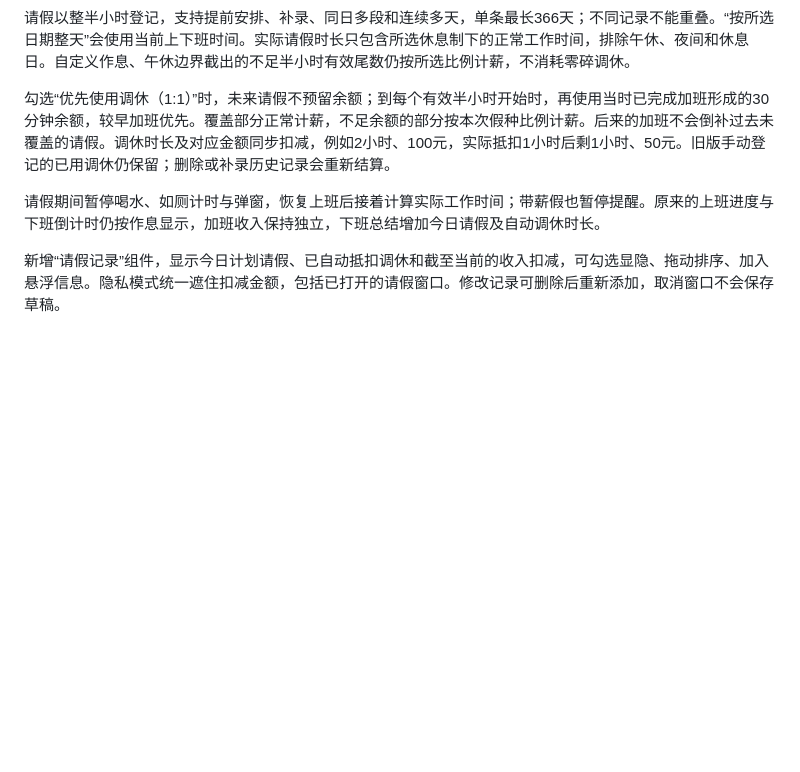
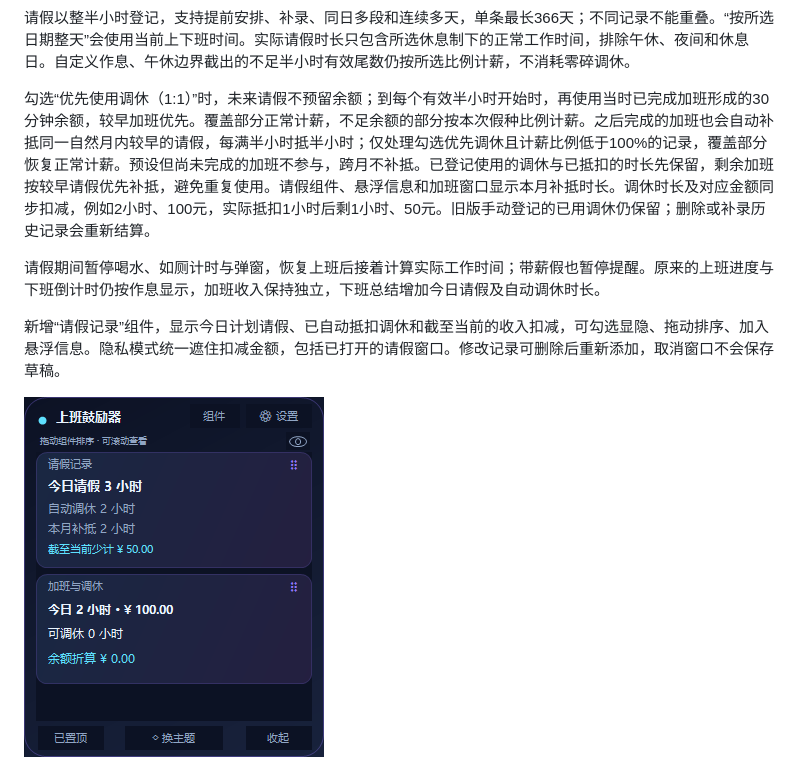
Before and after one commit to 24huang/work-encourager, a Markdown page: README.md, the part around the change. GitHub-like rendering; pictures changed too: assets/retro-timeoff.png (added); blank space fills up the shorter version.

```diff
--- a/README.md
+++ b/README.md
@@ -101,11 +101,13 @@ Windows 三维桌宠与可配置详情面板，显示当天上班进度、剩余
 
 请假以整半小时登记，支持提前安排、补录、同日多段和连续多天，单条最长366天；不同记录不能重叠。“按所选日期整天”会使用当前上下班时间。实际请假时长只包含所选休息制下的正常工作时间，排除午休、夜间和休息日。自定义作息、午休边界截出的不足半小时有效尾数仍按所选比例计薪，不消耗零碎调休。
 
-勾选“优先使用调休（1:1）”时，未来请假不预留余额；到每个有效半小时开始时，再使用当时已完成加班形成的30分钟余额，较早加班优先。覆盖部分正常计薪，不足余额的部分按本次假种比例计薪。后来的加班不会倒补过去未覆盖的请假。调休时长及对应金额同步扣减，例如2小时、100元，实际抵扣1小时后剩1小时、50元。旧版手动登记的已用调休仍保留；删除或补录历史记录会重新结算。
+勾选“优先使用调休（1:1）”时，未来请假不预留余额；到每个有效半小时开始时，再使用当时已完成加班形成的30分钟余额，较早加班优先。覆盖部分正常计薪，不足余额的部分按本次假种比例计薪。之后完成的加班也会自动补抵同一自然月内较早的请假，每满半小时抵半小时；仅处理勾选优先调休且计薪比例低于100%的记录，覆盖部分恢复正常计薪。预设但尚未完成的加班不参与，跨月不补抵。已登记使用的调休与已抵扣的时长先保留，剩余加班按较早请假优先补抵，避免重复使用。请假组件、悬浮信息和加班窗口显示本月补抵时长。调休时长及对应金额同步扣减，例如2小时、100元，实际抵扣1小时后剩1小时、50元。旧版手动登记的已用调休仍保留；删除或补录历史记录会重新结算。
 
 请假期间暂停喝水、如厕计时与弹窗，恢复上班后接着计算实际工作时间；带薪假也暂停提醒。原来的上班进度与下班倒计时仍按作息显示，加班收入保持独立，下班总结增加今日请假及自动调休时长。
 
 新增“请假记录”组件，显示今日计划请假、已自动抵扣调休和截至当前的收入扣减，可勾选显隐、拖动排序、加入悬浮信息。隐私模式统一遮住扣减金额，包括已打开的请假窗口。修改记录可删除后重新添加，取消窗口不会保存草稿。
+
+![同月后续加班补抵请假](assets/retro-timeoff.png)
 
 ![请假管理与自定义计薪](assets/leave-settings.png)
 
```
Also changed, not shown: 7 other files.
